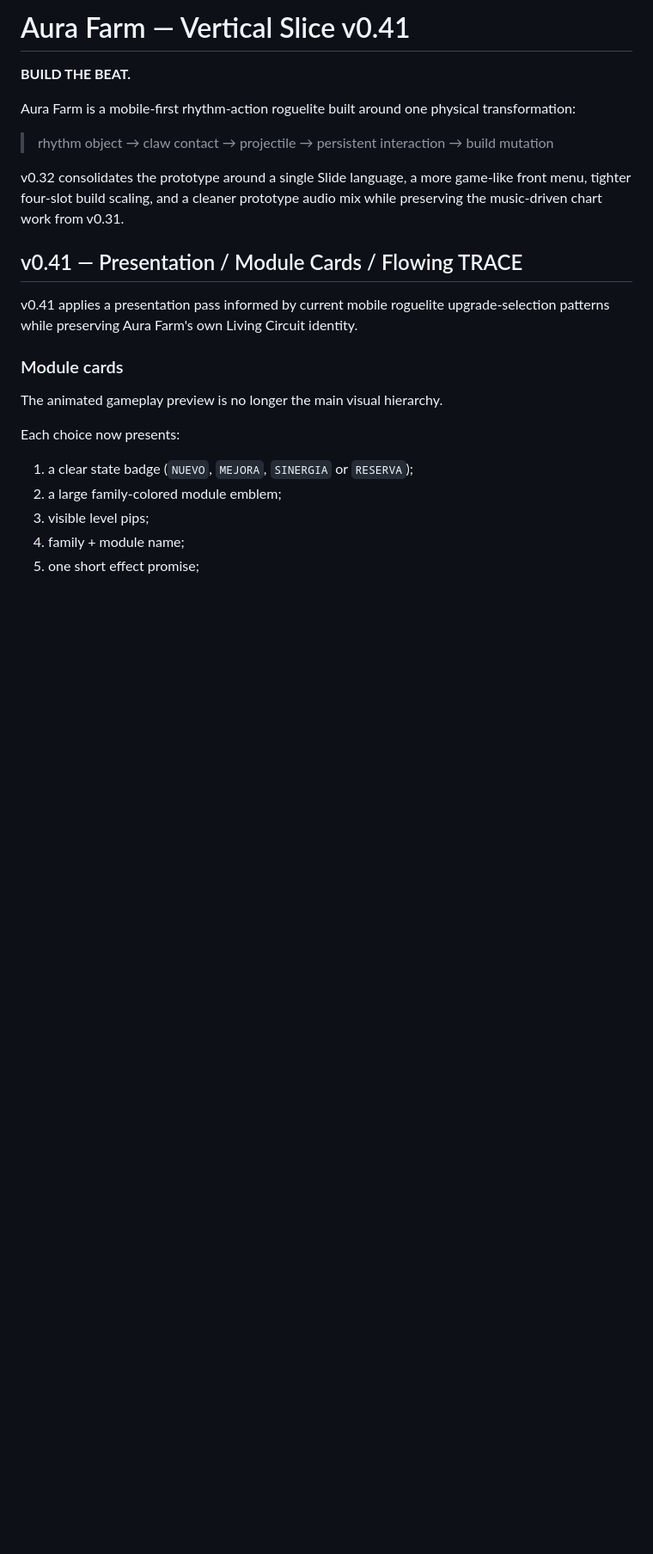
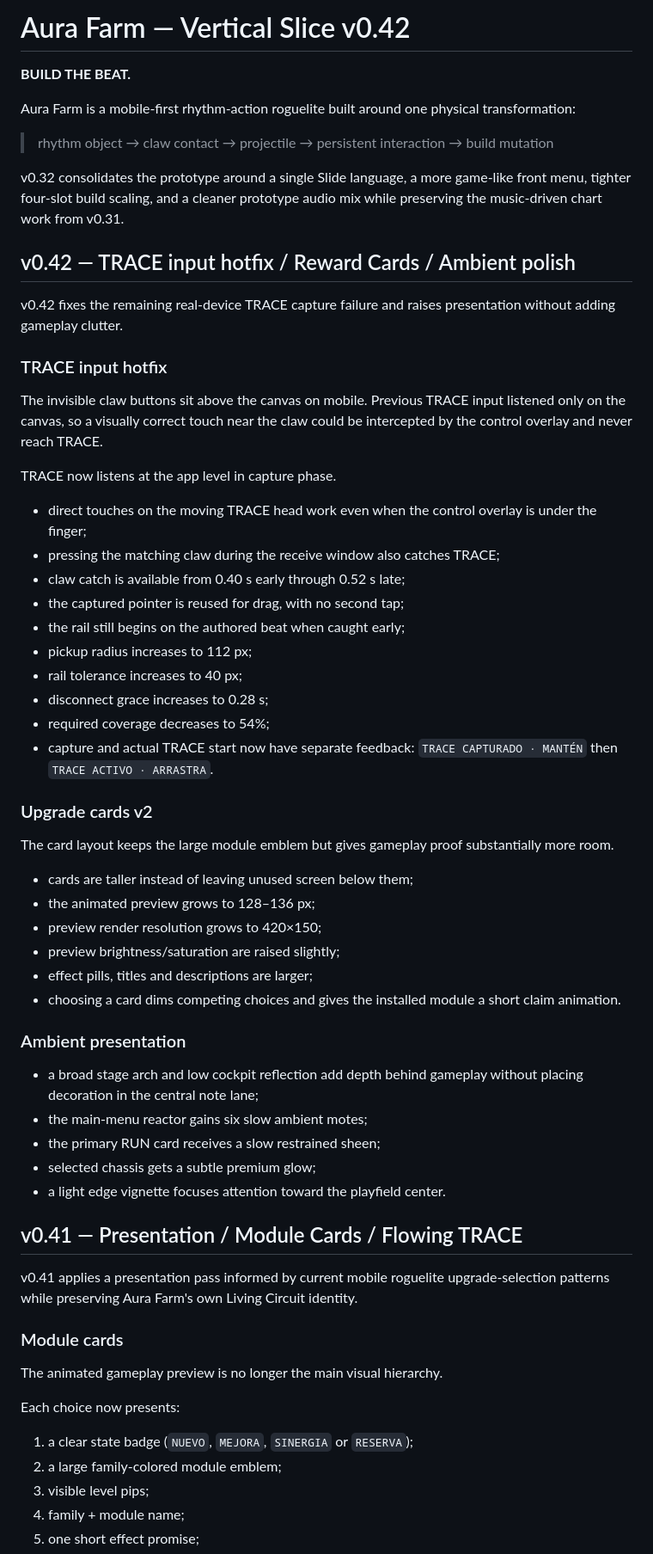
Before and after one commit to Lootchen/Aura-Farm-, a Markdown page: README.md, the part around the change. Shown at 86% size. GitHub-like rendering; blank space fills up the shorter version.

Commit message:
Document v0.42 TRACE and visual polish

```diff
--- a/README.md
+++ b/README.md
@@ -1,4 +1,4 @@
-# Aura Farm — Vertical Slice v0.41
+# Aura Farm — Vertical Slice v0.42
 
 **BUILD THE BEAT.**
 
@@ -7,6 +7,46 @@ Aura Farm is a mobile-first rhythm-action roguelite built around one physical tr
 > rhythm object → claw contact → projectile → persistent interaction → build mutation
 
 v0.32 consolidates the prototype around a single Slide language, a more game-like front menu, tighter four-slot build scaling, and a cleaner prototype audio mix while preserving the music-driven chart work from v0.31.
+
+## v0.42 — TRACE input hotfix / Reward Cards / Ambient polish
+
+v0.42 fixes the remaining real-device TRACE capture failure and raises presentation without adding gameplay clutter.
+
+### TRACE input hotfix
+
+The invisible claw buttons sit above the canvas on mobile. Previous TRACE input listened only on the canvas, so a visually correct touch near the claw could be intercepted by the control overlay and never reach TRACE.
+
+TRACE now listens at the app level in capture phase.
+
+- direct touches on the moving TRACE head work even when the control overlay is under the finger;
+- pressing the matching claw during the receive window also catches TRACE;
+- claw catch is available from 0.40 s early through 0.52 s late;
+- the captured pointer is reused for drag, with no second tap;
+- the rail still begins on the authored beat when caught early;
+- pickup radius increases to 112 px;
+- rail tolerance increases to 40 px;
+- disconnect grace increases to 0.28 s;
+- required coverage decreases to 54%;
+- capture and actual TRACE start now have separate feedback: `TRACE CAPTURADO · MANTÉN` then `TRACE ACTIVO · ARRASTRA`.
+
+### Upgrade cards v2
+
+The card layout keeps the large module emblem but gives gameplay proof substantially more room.
+
+- cards are taller instead of leaving unused screen below them;
+- the animated preview grows to 128–136 px;
+- preview render resolution grows to 420×150;
+- preview brightness/saturation are raised slightly;
+- effect pills, titles and descriptions are larger;
+- choosing a card dims competing choices and gives the installed module a short claim animation.
+
+### Ambient presentation
+
+- a broad stage arch and low cockpit reflection add depth behind gameplay without placing decoration in the central note lane;
+- the main-menu reactor gains six slow ambient motes;
+- the primary RUN card receives a slow restrained sheen;
+- selected chassis gets a subtle premium glow;
+- a light edge vignette focuses attention toward the playfield center.
 
 ## v0.41 — Presentation / Module Cards / Flowing TRACE
 
```
